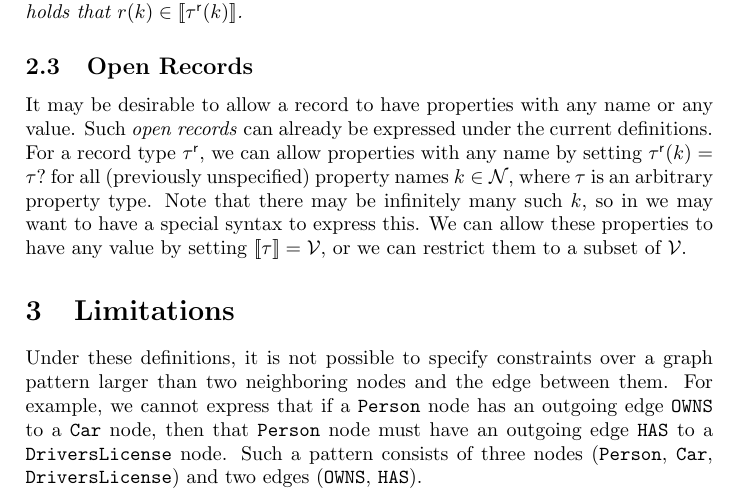
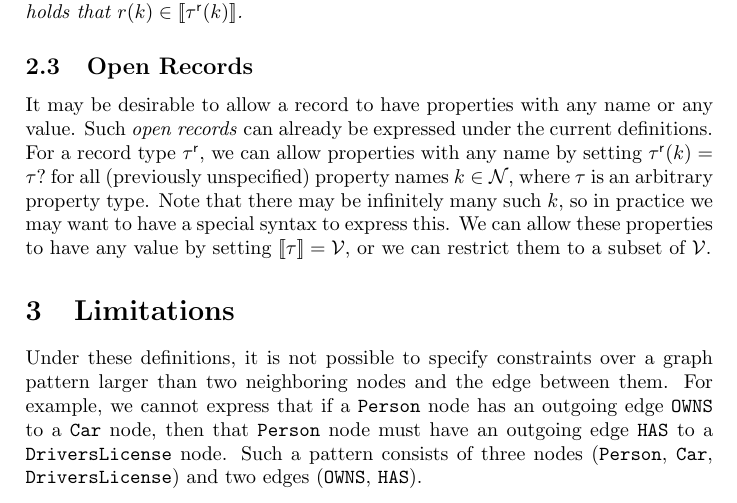
Before and after one commit to nimobeeren/thesis, a LaTeX document (docs/main.tex): part of page 5 of 6, cut so that both start at the same text. Compiled offline with pdfLaTeX.

Commit message:
add missing word

```diff
--- a/docs/main.tex
+++ b/docs/main.tex
@@ -240,7 +240,7 @@ We adjust the definitions of property conformance, record type, and record confo
 
 \subsection{Open Records}
 
-It may be desirable to allow a record to have properties with any name or any value. Such \emph{open records} can already be expressed under the current definitions. For a record type $\rtype$, we can allow properties with any name by setting $\rtype(k) = \ptype?$ for all (previously unspecified) property names $k \in \mathcal{N}$, where $\ptype$ is an arbitrary property type. Note that there may be infinitely many such $k$, so in we may want to have a special syntax to express this. We can allow these properties to have any value by setting $\sem{\ptype} = \mathcal{V}$, or we can restrict them to a subset of $\mathcal{V}$.
+It may be desirable to allow a record to have properties with any name or any value. Such \emph{open records} can already be expressed under the current definitions. For a record type $\rtype$, we can allow properties with any name by setting $\rtype(k) = \ptype?$ for all (previously unspecified) property names $k \in \mathcal{N}$, where $\ptype$ is an arbitrary property type. Note that there may be infinitely many such $k$, so in practice we may want to have a special syntax to express this. We can allow these properties to have any value by setting $\sem{\ptype} = \mathcal{V}$, or we can restrict them to a subset of $\mathcal{V}$.
 
 \section{Limitations}
 
```
